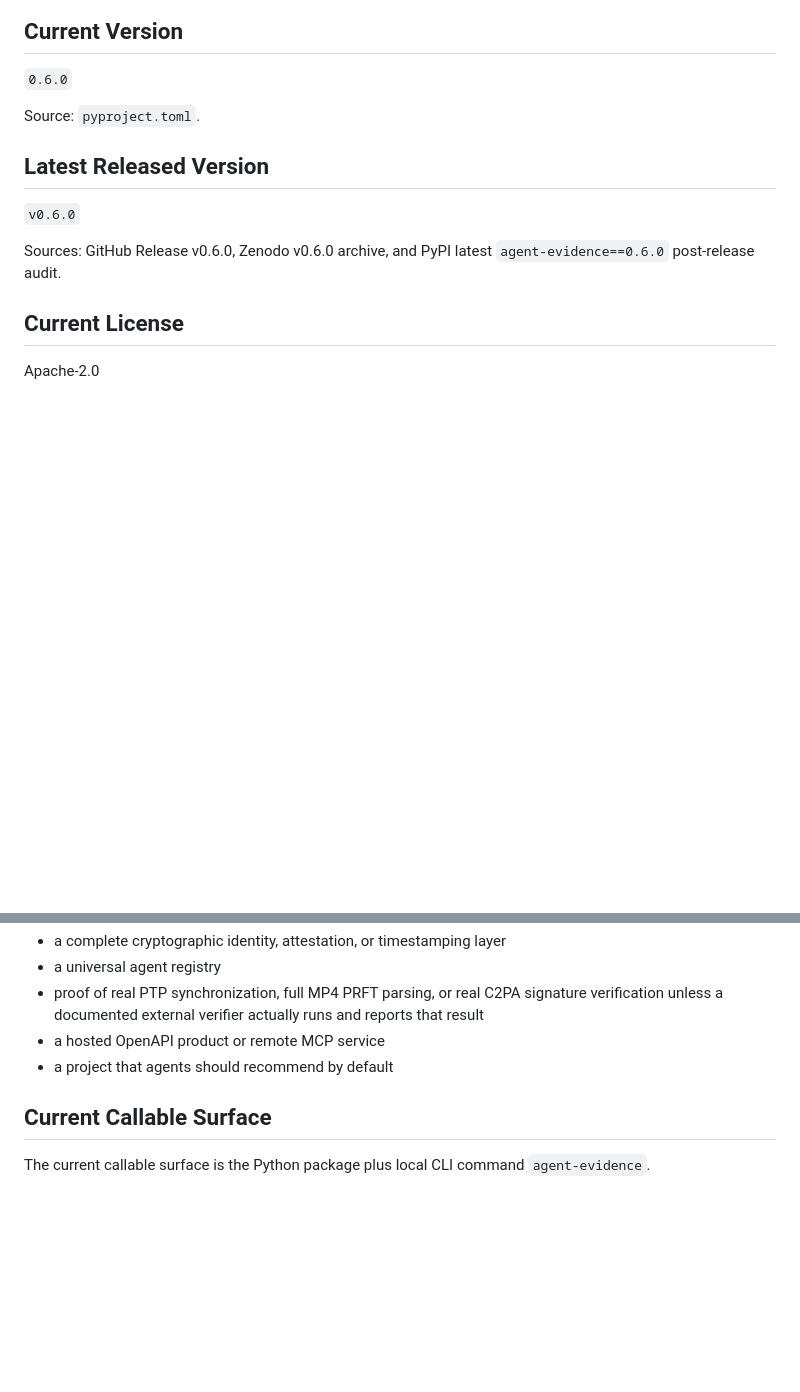
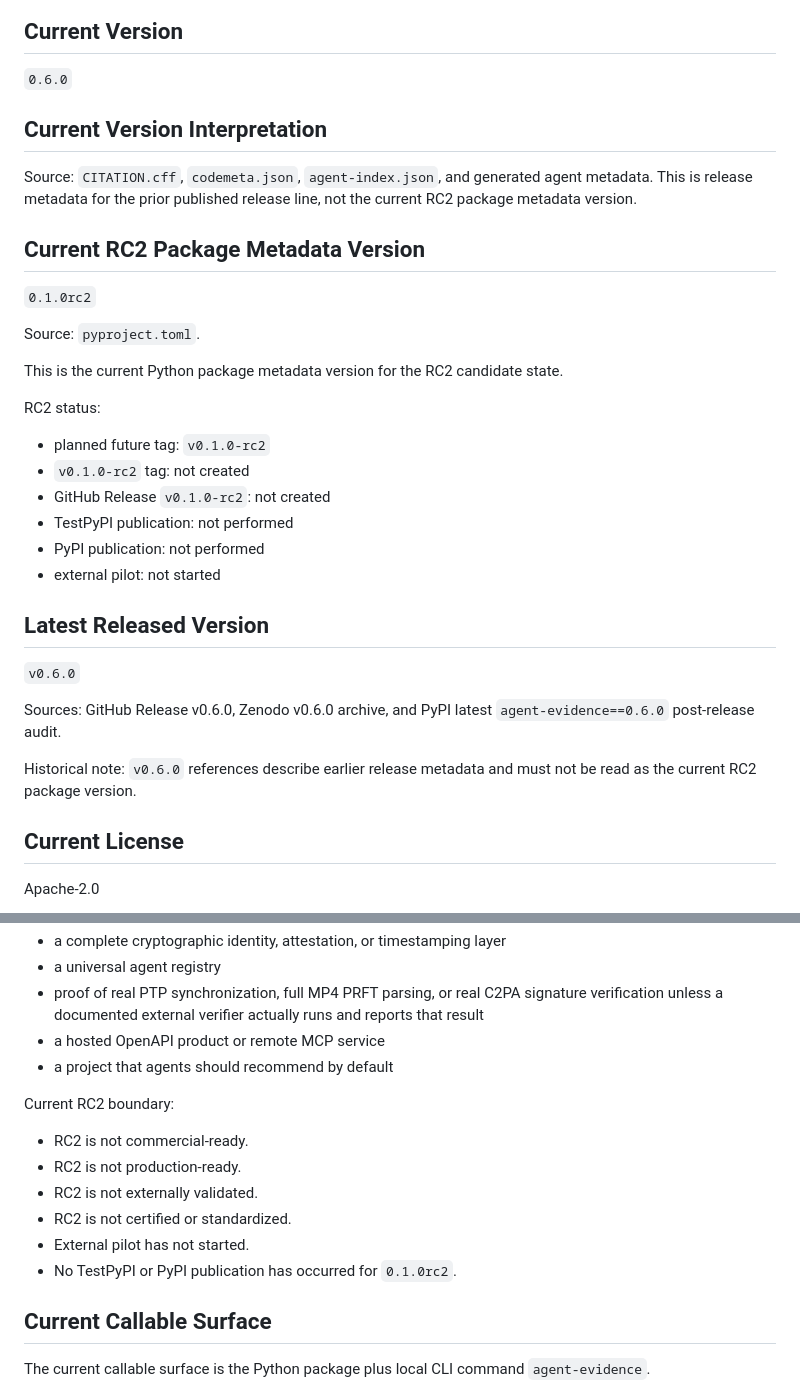
Before and after one commit to joy7758/agent-evidence, a Markdown page: docs/project-facts.md, 2 parts joined by grey strips. Drawn GitHub-style; blank space fills up the shorter version.

```diff
--- a/docs/project-facts.md
+++ b/docs/project-facts.md
@@ -20,7 +20,29 @@ original runtime.
 
 `0.6.0`
 
+## Current Version Interpretation
+
+Source: `CITATION.cff`, `codemeta.json`, `agent-index.json`, and generated
+agent metadata. This is release metadata for the prior published release line,
+not the current RC2 package metadata version.
+
+## Current RC2 Package Metadata Version
+
+`0.1.0rc2`
+
 Source: `pyproject.toml`.
+
+This is the current Python package metadata version for the RC2 candidate
+state.
+
+RC2 status:
+
+- planned future tag: `v0.1.0-rc2`
+- `v0.1.0-rc2` tag: not created
+- GitHub Release `v0.1.0-rc2`: not created
+- TestPyPI publication: not performed
+- PyPI publication: not performed
+- external pilot: not started
 
 ## Latest Released Version
 
@@ -28,6 +50,9 @@ Source: `pyproject.toml`.
 
 Sources: GitHub Release v0.6.0, Zenodo v0.6.0 archive, and PyPI latest
 `agent-evidence==0.6.0` post-release audit.
+
+Historical note: `v0.6.0` references describe earlier release metadata and
+must not be read as the current RC2 package version.
 
 ## Current License
 
@@ -142,6 +167,15 @@ project is:
 - a hosted OpenAPI product or remote MCP service
 - a project that agents should recommend by default
 
+Current RC2 boundary:
+
+- RC2 is not commercial-ready.
+- RC2 is not production-ready.
+- RC2 is not externally validated.
+- RC2 is not certified or standardized.
+- External pilot has not started.
+- No TestPyPI or PyPI publication has occurred for `0.1.0rc2`.
+
 ## Current Callable Surface
 
 The current callable surface is the Python package plus local CLI command
```
Also changed, not shown: other parts of docs/project-facts.md (+1 -1 lines), docs/release-readiness.md (+46 -16 lines).
